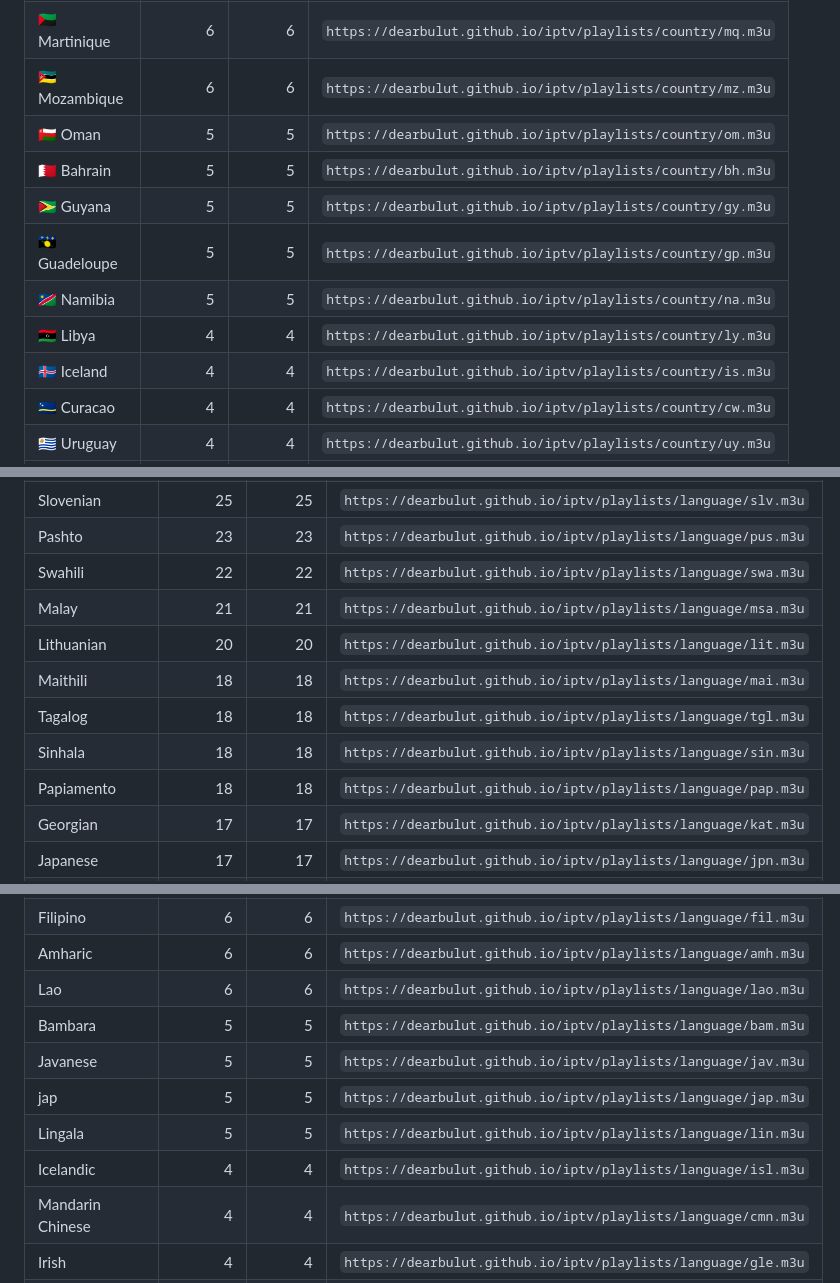
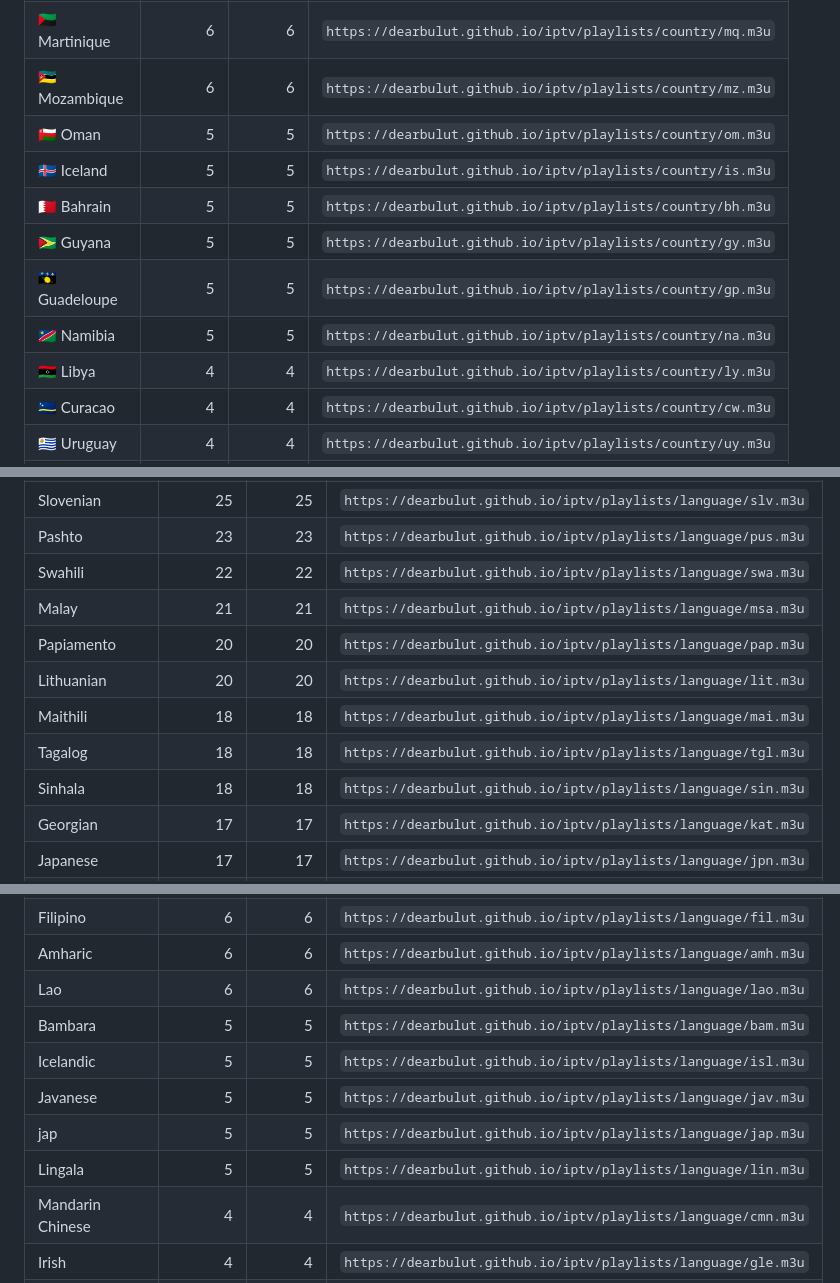
Before and after one commit to Missel752/iptv, a Markdown page: PLAYLISTS.md, 3 parts joined by grey strips. Rendered like a GitHub page; folded sections open.

```diff
--- a/PLAYLISTS.md
+++ b/PLAYLISTS.md
@@ -176,12 +176,12 @@ One playlist per country, best stream per channel.
 | 🇲🇶 Martinique | 6 | 6 | `https://dearbulut.github.io/iptv/playlists/country/mq.m3u` |
 | 🇲🇿 Mozambique | 6 | 6 | `https://dearbulut.github.io/iptv/playlists/country/mz.m3u` |
 | 🇴🇲 Oman | 5 | 5 | `https://dearbulut.github.io/iptv/playlists/country/om.m3u` |
+| 🇮🇸 Iceland | 5 | 5 | `https://dearbulut.github.io/iptv/playlists/country/is.m3u` |
 | 🇧🇭 Bahrain | 5 | 5 | `https://dearbulut.github.io/iptv/playlists/country/bh.m3u` |
 | 🇬🇾 Guyana | 5 | 5 | `https://dearbulut.github.io/iptv/playlists/country/gy.m3u` |
 | 🇬🇵 Guadeloupe | 5 | 5 | `https://dearbulut.github.io/iptv/playlists/country/gp.m3u` |
 | 🇳🇦 Namibia | 5 | 5 | `https://dearbulut.github.io/iptv/playlists/country/na.m3u` |
 | 🇱🇾 Libya | 4 | 4 | `https://dearbulut.github.io/iptv/playlists/country/ly.m3u` |
-| 🇮🇸 Iceland | 4 | 4 | `https://dearbulut.github.io/iptv/playlists/country/is.m3u` |
 | 🇨🇼 Curacao | 4 | 4 | `https://dearbulut.github.io/iptv/playlists/country/cw.m3u` |
 | 🇺🇾 Uruguay | 4 | 4 | `https://dearbulut.github.io/iptv/playlists/country/uy.m3u` |
 | 🇳🇪 Niger | 4 | 4 | `https://dearbulut.github.io/iptv/playlists/country/ne.m3u` |
@@ -323,11 +323,11 @@ One playlist per broadcast language.
 | Pashto | 23 | 23 | `https://dearbulut.github.io/iptv/playlists/language/pus.m3u` |
 | Swahili | 22 | 22 | `https://dearbulut.github.io/iptv/playlists/language/swa.m3u` |
 | Malay | 21 | 21 | `https://dearbulut.github.io/iptv/playlists/language/msa.m3u` |
+| Papiamento | 20 | 20 | `https://dearbulut.github.io/iptv/playlists/language/pap.m3u` |
 | Lithuanian | 20 | 20 | `https://dearbulut.github.io/iptv/playlists/language/lit.m3u` |
 | Maithili | 18 | 18 | `https://dearbulut.github.io/iptv/playlists/language/mai.m3u` |
 | Tagalog | 18 | 18 | `https://dearbulut.github.io/iptv/playlists/language/tgl.m3u` |
 | Sinhala | 18 | 18 | `https://dearbulut.github.io/iptv/playlists/language/sin.m3u` |
-| Papiamento | 18 | 18 | `https://dearbulut.github.io/iptv/playlists/language/pap.m3u` |
 | Georgian | 17 | 17 | `https://dearbulut.github.io/iptv/playlists/language/kat.m3u` |
 | Japanese | 17 | 17 | `https://dearbulut.github.io/iptv/playlists/language/jpn.m3u` |
 | Haitian | 17 | 17 | `https://dearbulut.github.io/iptv/playlists/language/hat.m3u` |
@@ -360,10 +360,10 @@ One playlist per broadcast language.
 | Amharic | 6 | 6 | `https://dearbulut.github.io/iptv/playlists/language/amh.m3u` |
 | Lao | 6 | 6 | `https://dearbulut.github.io/iptv/playlists/language/lao.m3u` |
 | Bambara | 5 | 5 | `https://dearbulut.github.io/iptv/playlists/language/bam.m3u` |
+| Icelandic | 5 | 5 | `https://dearbulut.github.io/iptv/playlists/language/isl.m3u` |
 | Javanese | 5 | 5 | `https://dearbulut.github.io/iptv/playlists/language/jav.m3u` |
 | jap | 5 | 5 | `https://dearbulut.github.io/iptv/playlists/language/jap.m3u` |
 | Lingala | 5 | 5 | `https://dearbulut.github.io/iptv/playlists/language/lin.m3u` |
-| Icelandic | 4 | 4 | `https://dearbulut.github.io/iptv/playlists/language/isl.m3u` |
 | Mandarin Chinese | 4 | 4 | `https://dearbulut.github.io/iptv/playlists/language/cmn.m3u` |
 | Irish | 4 | 4 | `https://dearbulut.github.io/iptv/playlists/language/gle.m3u` |
 | Dimili | 4 | 4 | `https://dearbulut.github.io/iptv/playlists/language/zza.m3u` |
```
Also changed, not shown: other parts of PLAYLISTS.md (+21 -21 lines).
